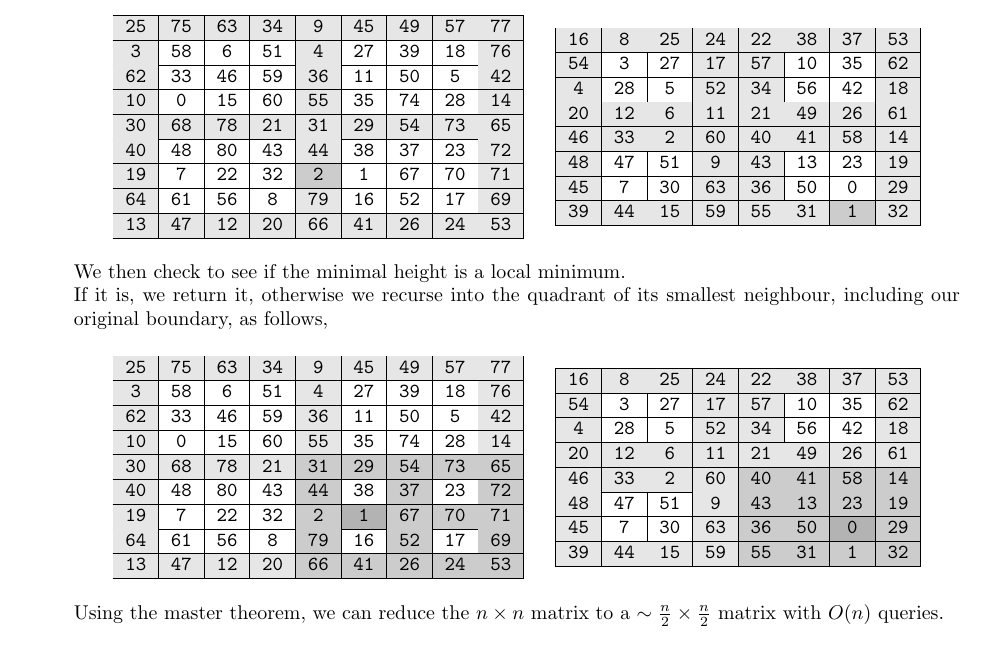
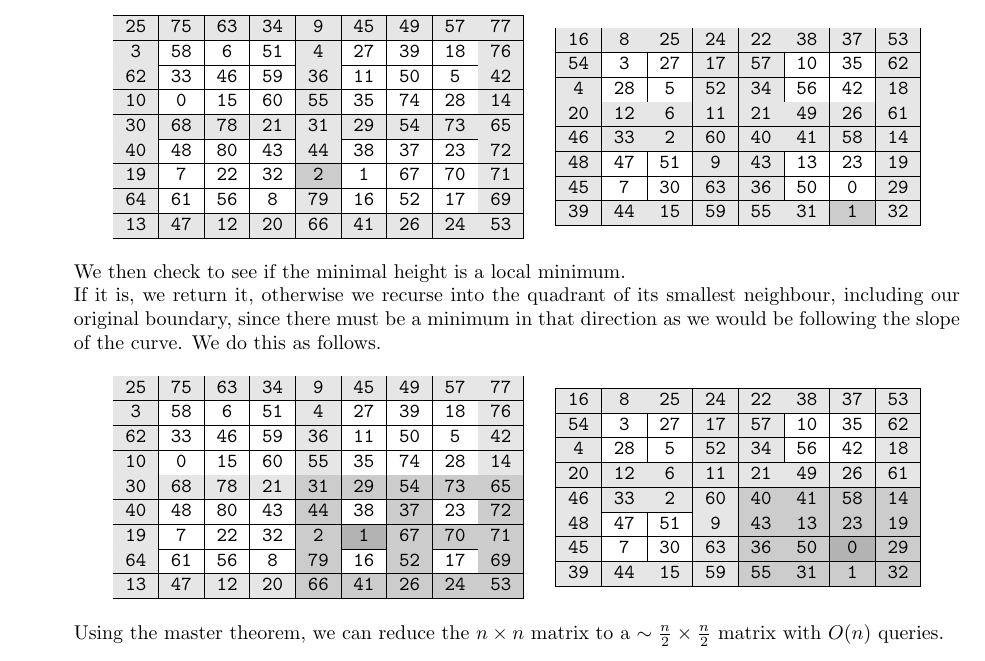
Before and after one commit to ekohilas/comp3821, a LaTeX document (ass_2/z5114986.tex): part of page 4 of 5, cut so that both start at the same text. The pictures show the PDF file ass_2/z5114986.pdf that the author committed with the source.

Commit message:
added clarification in quesrion 7b

```diff
--- a/ass_2/z5114986.tex
+++ b/ass_2/z5114986.tex
@@ -212,7 +212,7 @@ as $(3)$ is a linear convolution, $f_m$ can be computed in $O(n\log n )$ time by
 }
 \end{center}
 We then check to see if the minimal height is a local minimum.\\
-If it is, we return it, otherwise we recurse into the quadrant of its smallest neighbour, including our original boundary, as follows,
+If it is, we return it, otherwise we recurse into the quadrant of its smallest neighbour, including our original boundary, since there must be a minimum in that direction as we would be following the slope of the curve. We do this as follows.
 \begin{center}
 \texttt{%
 \begin{tabular}{|
```
Also changed, not shown: ass_2/z5114986.pdf.
